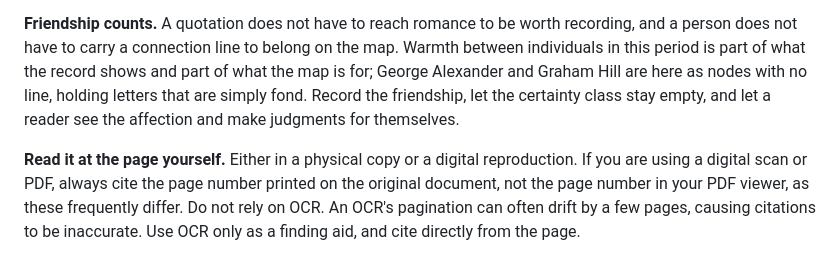
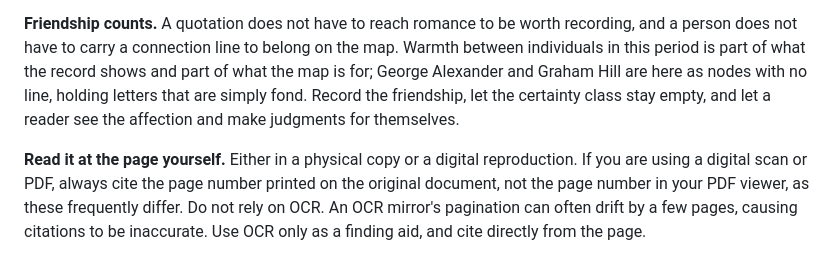
Before and after one commit to ImpowerGames/the-world-wilde-web, a Markdown page: CONTRIBUTING.md, the part around the change. Drawn GitHub-style.

Commit message:
web: ocr mirror

```diff
--- a/CONTRIBUTING.md
+++ b/CONTRIBUTING.md
@@ -36,4 +36,4 @@ You do not need to argue for a particular classification. Just say what the sour
 
 **Friendship counts.** A quotation does not have to reach romance to be worth recording, and a person does not have to carry a connection line to belong on the map. Warmth between individuals in this period is part of what the record shows and part of what the map is for; George Alexander and Graham Hill are here as nodes with no line, holding letters that are simply fond. Record the friendship, let the certainty class stay empty, and let a reader see the affection and make judgments for themselves.
 
-**Read it at the page yourself.** Either in a physical copy or a digital reproduction. If you are using a digital scan or PDF, always cite the page number printed on the original document, not the page number in your PDF viewer, as these frequently differ. Do not rely on OCR. An OCR's pagination can often drift by a few pages, causing citations to be inaccurate. Use OCR only as a finding aid, and cite directly from the page.
+**Read it at the page yourself.** Either in a physical copy or a digital reproduction. If you are using a digital scan or PDF, always cite the page number printed on the original document, not the page number in your PDF viewer, as these frequently differ. Do not rely on OCR. An OCR mirror's pagination can often drift by a few pages, causing citations to be inaccurate. Use OCR only as a finding aid, and cite directly from the page.
```
